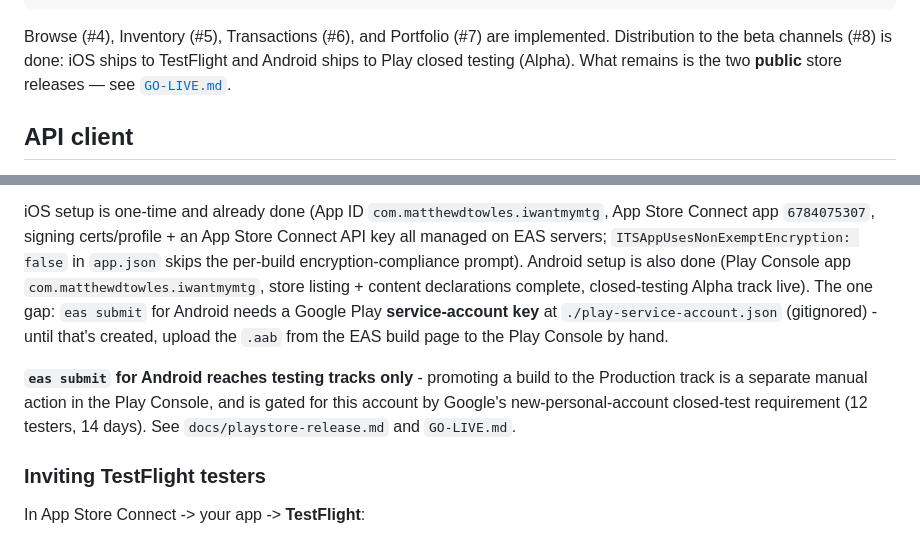
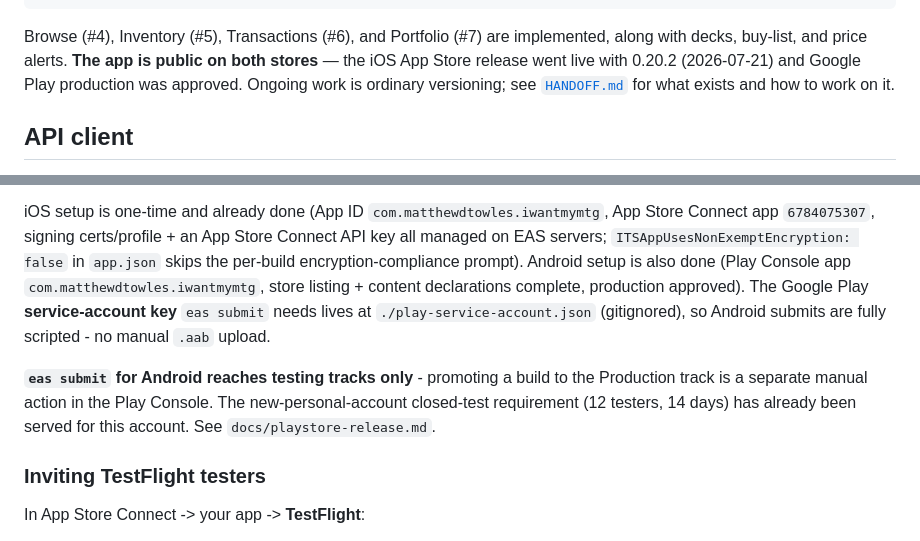
Before and after one commit to matthewdtowles/i-want-my-mtg-mobile, a Markdown page: README.md, 2 parts joined by grey strips. GitHub-like rendering.

Commit message:
docs: post-launch pass; delete GO-LIVE.md (#99)

````diff
--- a/README.md
+++ b/README.md
@@ -93,9 +93,11 @@ lib/                   app-wide singletons (query client, ...)
 ```
 
 Browse (#4), Inventory (#5), Transactions (#6), and Portfolio (#7) are
-implemented. Distribution to the beta channels (#8) is done: iOS ships to
-TestFlight and Android ships to Play closed testing (Alpha). What remains is
-the two **public** store releases — see [`GO-LIVE.md`](GO-LIVE.md).
+implemented, along with decks, buy-list, and price alerts. **The app is public
+on both stores** — the iOS App Store release went live with 0.20.2
+(2026-07-21) and Google Play production was approved. Ongoing work is ordinary
+versioning; see [`HANDOFF.md`](HANDOFF.md) for what exists and how to work on
+it.
 
 ## API client
 
@@ -195,15 +197,15 @@ App Store Connect app `6784075307`, signing certs/profile + an App Store Connect
 API key all managed on EAS servers; `ITSAppUsesNonExemptEncryption: false` in
 `app.json` skips the per-build encryption-compliance prompt). Android setup is
 also done (Play Console app `com.matthewdtowles.iwantmymtg`, store listing +
-content declarations complete, closed-testing Alpha track live). The one gap:
-`eas submit` for Android needs a Google Play **service-account key** at
-`./play-service-account.json` (gitignored) - until that's created, upload the
-`.aab` from the EAS build page to the Play Console by hand.
+content declarations complete, production approved). The Google Play
+**service-account key** `eas submit` needs lives at
+`./play-service-account.json` (gitignored), so Android submits are fully
+scripted - no manual `.aab` upload.
 
 **`eas submit` for Android reaches testing tracks only** - promoting a build to
-the Production track is a separate manual action in the Play Console, and is
-gated for this account by Google's new-personal-account closed-test requirement
-(12 testers, 14 days). See `docs/playstore-release.md` and `GO-LIVE.md`.
+the Production track is a separate manual action in the Play Console. The
+new-personal-account closed-test requirement (12 testers, 14 days) has already
+been served for this account. See `docs/playstore-release.md`.
 
 ### Inviting TestFlight testers
 
````
Also changed, not shown: GO-LIVE.md (deleted, +0 -390 lines), HANDOFF.md (+58 -21 lines).
